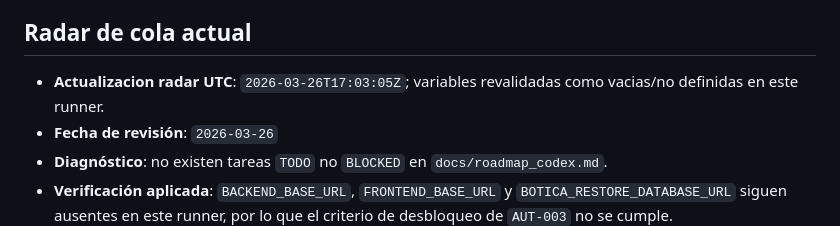
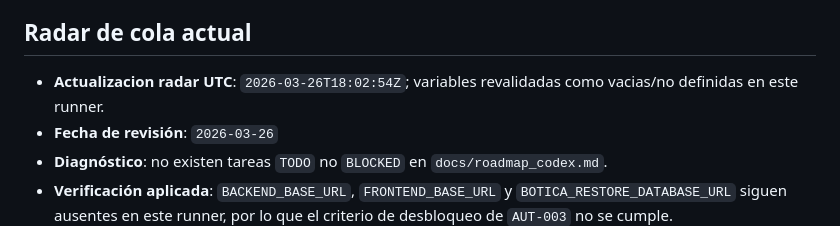
Before and after one commit to carlos-arcas/botica_bruja_lore, a Markdown page: docs/roadmap_codex.md, the part around the change. Rendered like a GitHub page.

Commit message:
docs: refresh empty queue radar trace

```diff
--- a/docs/roadmap_codex.md
+++ b/docs/roadmap_codex.md
@@ -274,7 +274,7 @@ Uso prohibido:
 - **Condición exacta de bloqueo**: faltan `BACKEND_BASE_URL`, `FRONTEND_BASE_URL`, `BOTICA_RESTORE_DATABASE_URL` y acceso a un entorno temporal seguro para restore drill fuera de este runner.
 
 ## Radar de cola actual
-- **Actualizacion radar UTC**: `2026-03-26T17:03:05Z`; variables revalidadas como vacias/no definidas en este runner.
+- **Actualizacion radar UTC**: `2026-03-26T18:02:54Z`; variables revalidadas como vacias/no definidas en este runner.
 - **Fecha de revisión**: `2026-03-26`
 - **Diagnóstico**: no existen tareas `TODO` no `BLOCKED` en `docs/roadmap_codex.md`.
 - **Verificación aplicada**: `BACKEND_BASE_URL`, `FRONTEND_BASE_URL` y `BOTICA_RESTORE_DATABASE_URL` siguen ausentes en este runner, por lo que el criterio de desbloqueo de `AUT-003` no se cumple.
```
Also changed, not shown: docs/bitacora_codex.md (+53 -0 lines).
